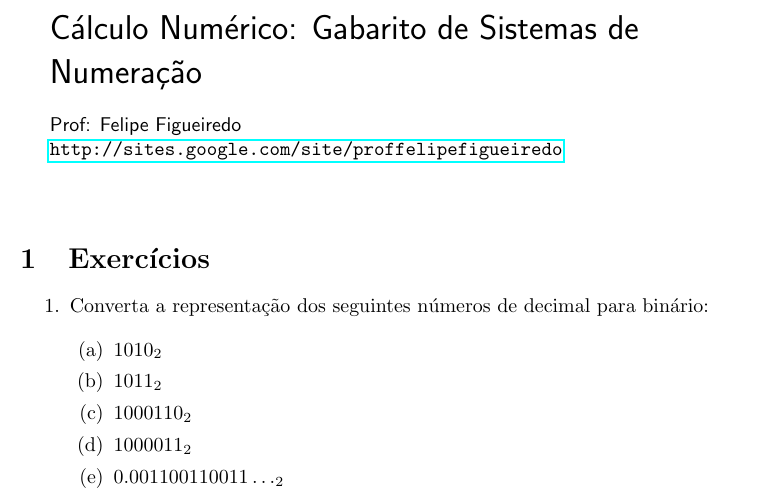
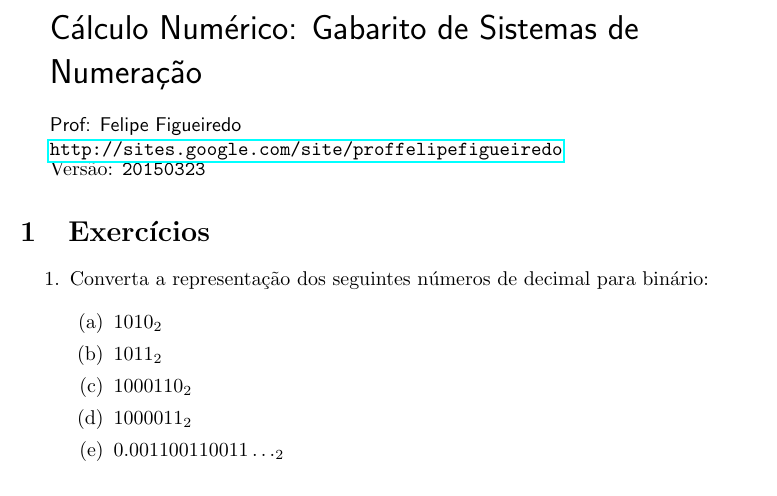
Before and after one commit to philsf/Calculo_Numerico, a LaTeX document (Listas/CN-lista-sistnum-gabarito.tex): part of the page, cut so that both start at the same text. Compiled offline with pdfLaTeX.

Commit message:
* Listas/CN-lista-sistnum-gabarito.tex: Incluída versão do gabarito de   Sistemas de Numeração. PDF atualizado. Closes #25.

```diff
--- a/Listas/CN-lista-sistnum-gabarito.tex
+++ b/Listas/CN-lista-sistnum-gabarito.tex
@@ -78,10 +78,11 @@ Cálculo Numérico: Gabarito de Sistemas de Numeração
 
 \par\bigskip}
 {Prof: Felipe Figueiredo\par}
-{\url{http://sites.google.com/site/proffelipefigueiredo}}
+{\url{http://sites.google.com/site/proffelipefigueiredo}\par}
+}
 
-\vspace{1cm}
-}
+Versão: \verb|20150323|
+
 %%%%%%%%%%%%%%%%%%%%%%%%
 
 
```
Also changed, not shown: Listas/CN-lista-sistnum-gabarito.pdf.
